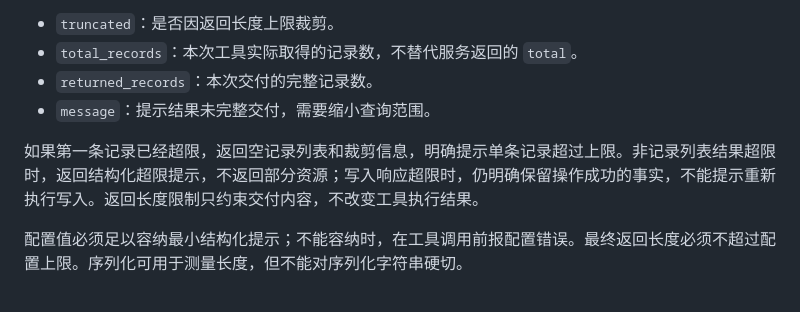
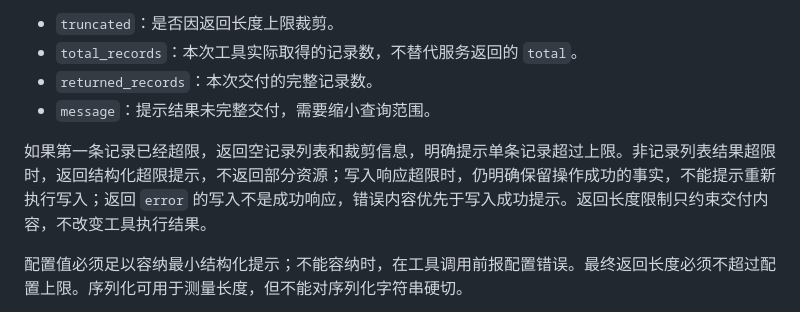
Before and after one commit to u1544096979/MedEvolve, a Markdown page: docs/environment-tool-reliability/design.md, the part around the change. Rendered like a GitHub page.

```diff
--- a/docs/environment-tool-reliability/design.md
+++ b/docs/environment-tool-reliability/design.md
@@ -13,7 +13,7 @@ PhysicianBench 的工具返回使用合法 JSON。`environment.tool_result_limit
 - `returned_records`：本次交付的完整记录数。
 - `message`：提示结果未完整交付，需要缩小查询范围。
 
-如果第一条记录已经超限，返回空记录列表和裁剪信息，明确提示单条记录超过上限。非记录列表结果超限时，返回结构化超限提示，不返回部分资源；写入响应超限时，仍明确保留操作成功的事实，不能提示重新执行写入。返回长度限制只约束交付内容，不改变工具执行结果。
+如果第一条记录已经超限，返回空记录列表和裁剪信息，明确提示单条记录超过上限。非记录列表结果超限时，返回结构化超限提示，不返回部分资源；写入响应超限时，仍明确保留操作成功的事实，不能提示重新执行写入；返回 `error` 的写入不是成功响应，错误内容优先于写入成功提示。返回长度限制只约束交付内容，不改变工具执行结果。
 
 配置值必须足以容纳最小结构化提示；不能容纳时，在工具调用前报配置错误。最终返回长度必须不超过配置上限。序列化可用于测量长度，但不能对序列化字符串硬切。
 
```
Also changed, not shown: docs/environment-tool-reliability/implementation-plan.md (+13 -9 lines).
